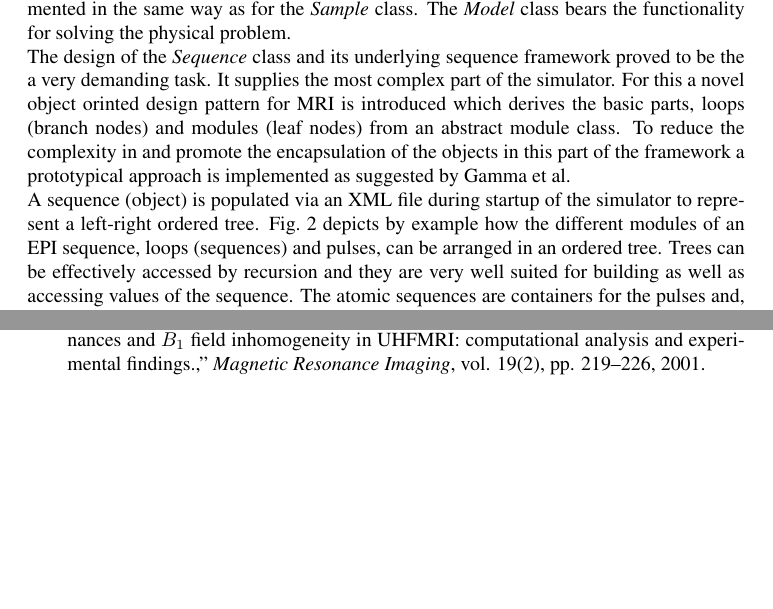
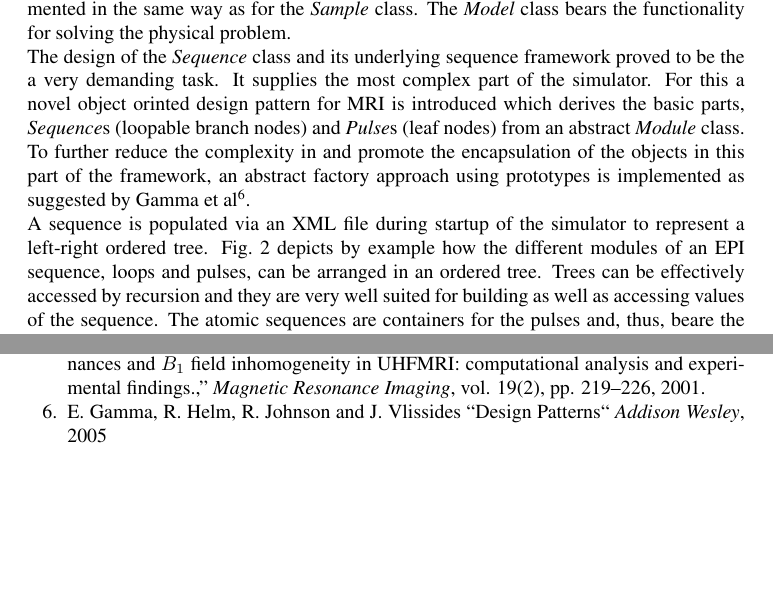
Before and after one commit to JEMRIS/jemris, a LaTeX document (doc/PARCO_2007/jemris_parco07.tex): two parts of pages 4 and 10 of 10, joined at a grey line, cut so that both start at the same text, the shorter picture padded with empty space. Compiled offline with LaTeX, dvips and Ghostscript.

Commit message:
changed the paragraphs on the object orientation to fit version 2.0 class hierarchy image
git-svn-id: http://nmrsrv02/svn/JEMRIS/trunk@168 c4b88e63-5c3c-0410-8ec6-f0ed36dbe951

```diff
--- a/doc/PARCO_2007/jemris_parco07.tex
+++ b/doc/PARCO_2007/jemris_parco07.tex
@@ -190,16 +190,16 @@ The design of the {\it Sequence} class and its underlying
 sequence framework proved to be the a very demanding task. It supplies
 the most complex part of the simulator. For this a novel object
 orinted design pattern for MRI is introduced which derives the basic
-parts, loops (branch nodes) and modules (leaf nodes) from an abstract
-module class. To reduce the complexity in and
-promote the encapsulation of the objects in this part of the framework
-a prototypical approach is implemented as suggested by
-Gamma et al.
+parts, {\it Sequence}s (loopable branch nodes) and {\it Pulse}s (leaf
+nodes) from an abstract {\it Module} class. To further reduce the complexity in and
+promote the encapsulation of the objects in this part of the framework,
+an abstract factory approach using prototypes is implemented as suggested by
+Gamma et al\cite{gamma}.
 \\
-A sequence (object) is populated via an XML file during startup of the
+A sequence is populated via an XML file during startup of the
 simulator to represent a left-right ordered
 tree. Fig.~\ref{fig:epitree} depicts by example how the different
-modules of an EPI sequence, loops (sequences) and pulses, can be arranged in an
+modules of an EPI sequence, loops and pulses, can be arranged in an
 ordered tree. Trees can be effectively accessed by
 recursion and they are very well suited for building as well as
 accessing values of the sequence. The atomic sequences are containers
@@ -507,6 +507,11 @@ T.~Ibrahim, R.~Lee, A.~Abduljalil, B.~Baertlein, and P.~Robitaille,
   computational analysis and experimental findings.,''
   \emph{Magnetic Resonance Imaging}, vol. 19(2), pp. 219--226, 2001.
 
+\bibitem{gamma}
+E.~Gamma, R.~Helm, R.~Johnson and J.~Vlissides
+  ``Design Patterns``
+  \emph{Addison Wesley}, 2005
+
 \end{thebibliography}
 
 \end{document}
```
